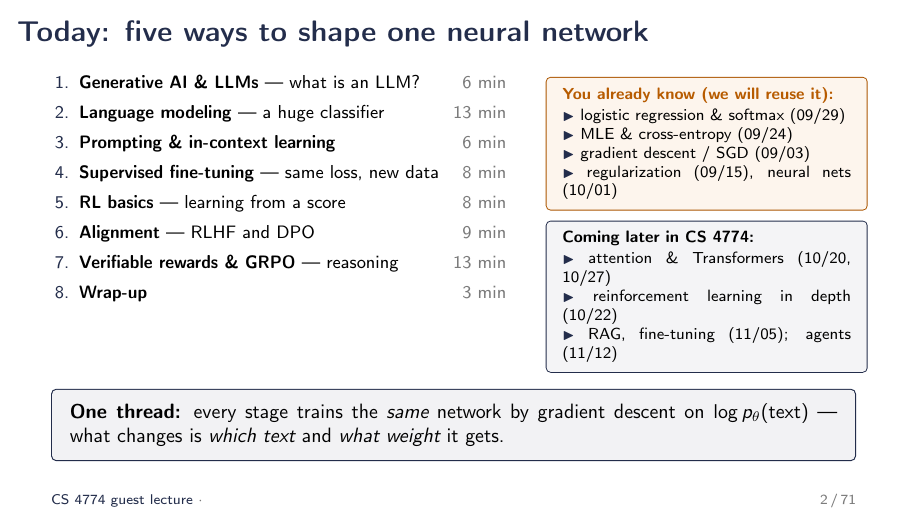
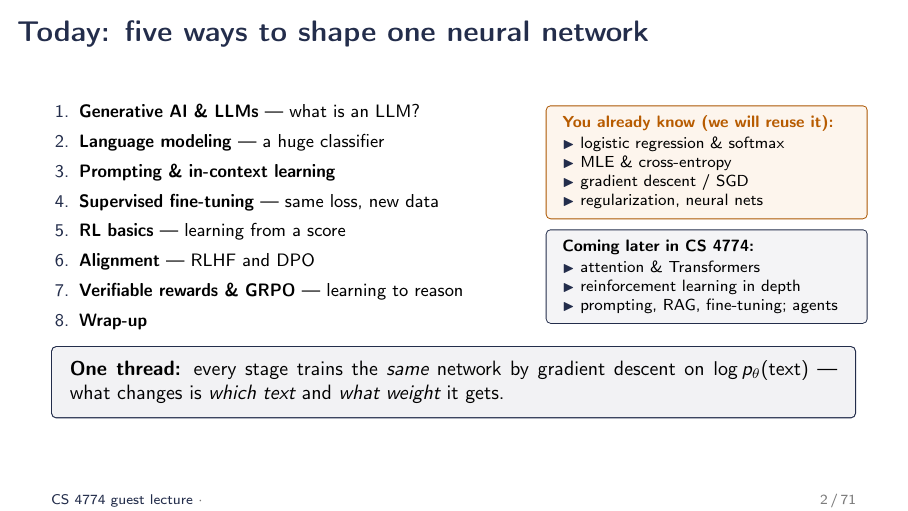
Before and after one commit to peter-peng-w/CS-4774-UGrad-Machine-Learning-LLM-Alignment-and-Reasoning-Slides, LaTeX slides (main.tex, which reads sec0_opening.tex): page 2 of 71. Compiled offline with pdfLaTeX.

Commit message:
Agenda slide: drop per-part time estimates and lecture dates
Co-Authored-By: Claude Fable 5.1 <noreply@anthropic.com>
Claude-Session: https://claude.ai/code/session_01Y3cys2zE9Vkh5wv95SEMXa

```diff
--- a/sec0_opening.tex
+++ b/sec0_opening.tex
@@ -10,30 +10,30 @@
 \begin{column}{0.58\textwidth}
 \small
 \begin{enumerate}\setlength{\itemsep}{2pt}
-  \item \textbf{Generative AI \& LLMs} --- what is an LLM? \hfill\gray{6 min}
-  \item \textbf{Language modeling} --- a huge classifier \hfill\gray{13 min}
-  \item \textbf{Prompting \& in-context learning} \hfill\gray{6 min}
-  \item \textbf{Supervised fine-tuning} --- same loss, new data \hfill\gray{8 min}
-  \item \textbf{RL basics} --- learning from a score \hfill\gray{8 min}
-  \item \textbf{Alignment} --- RLHF and DPO \hfill\gray{9 min}
-  \item \textbf{Verifiable rewards \& GRPO} --- reasoning \hfill\gray{13 min}
-  \item \textbf{Wrap-up} \hfill\gray{3 min}
+  \item \textbf{Generative AI \& LLMs} --- what is an LLM?
+  \item \textbf{Language modeling} --- a huge classifier
+  \item \textbf{Prompting \& in-context learning}
+  \item \textbf{Supervised fine-tuning} --- same loss, new data
+  \item \textbf{RL basics} --- learning from a score
+  \item \textbf{Alignment} --- RLHF and DPO
+  \item \textbf{Verifiable rewards \& GRPO} --- learning to reason
+  \item \textbf{Wrap-up}
 \end{enumerate}
 \end{column}
 \begin{column}{0.4\textwidth}
 \footnotesize
 \begin{tcolorbox}[colback=uvaorange!7,colframe=uvaorange!75!black,boxrule=0.5pt,arc=2pt,left=5pt,right=5pt,top=2pt,bottom=2pt,before skip=0pt,after skip=5pt]
 \textbf{\textcolor{uvaorange!80!black}{You already know (we will reuse it):}}\\[1pt]
-\agitem logistic regression \& softmax (09/29)\\
-\agitem MLE \& cross-entropy (09/24)\\
-\agitem gradient descent / SGD (09/03)\\
-\agitem regularization (09/15), neural nets (10/01)
+\agitem logistic regression \& softmax\\
+\agitem MLE \& cross-entropy\\
+\agitem gradient descent / SGD\\
+\agitem regularization, neural nets
 \end{tcolorbox}
 \begin{tcolorbox}[colback=uvanavy!5,colframe=uvanavy,boxrule=0.5pt,arc=2pt,left=5pt,right=5pt,top=2pt,bottom=2pt,before skip=0pt,after skip=0pt]
 \textbf{Coming later in CS 4774:}\\[1pt]
-\agitem attention \& Transformers (10/20, 10/27)\\
-\agitem reinforcement learning in depth (10/22)\\
-\agitem RAG, fine-tuning (11/05); agents (11/12)
+\agitem attention \& Transformers\\
+\agitem reinforcement learning in depth\\
+\agitem prompting, RAG, fine-tuning; agents
 \end{tcolorbox}
 \end{column}
 \end{columns}
```
Also changed, not shown: 1 other file.
